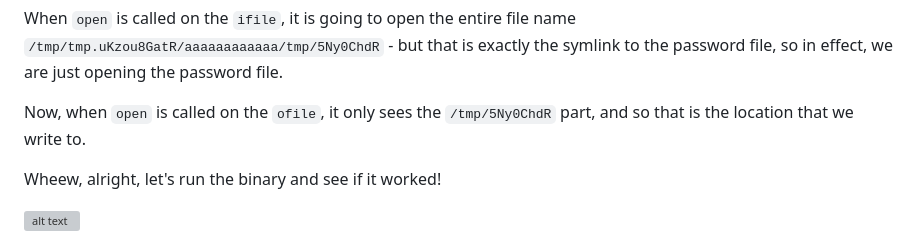
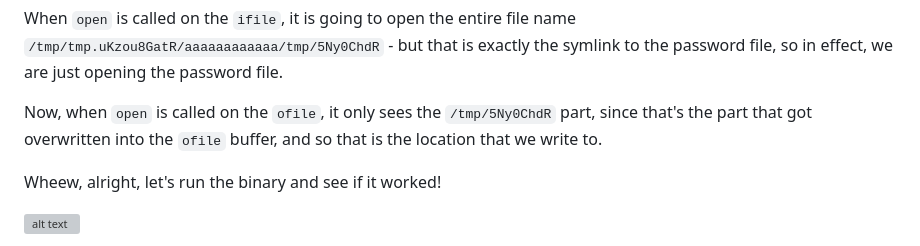
Before and after one commit to erik-pedersen/COMP6841, a Markdown page: project/narnia/README.md, the part around the change. Rendered like a GitHub page; grey boxes are pictures that could not be loaded.

Commit message:
started narnia

```diff
--- a/project/narnia/README.md
+++ b/project/narnia/README.md
@@ -135,7 +135,7 @@ Ok, what's happening here is a bit complicated.
 
 When `open` is called on the `ifile`, it is going to open the entire file name `/tmp/tmp.uKzou8GatR/aaaaaaaaaaaa/tmp/5Ny0ChdR` - but that is exactly the symlink to the password file, so in effect, we are just opening the password file.
 
-Now, when `open` is called on the `ofile`, it only sees the `/tmp/5Ny0ChdR` part, and so that is the location that we write to.
+Now, when `open` is called on the `ofile`, it only sees the `/tmp/5Ny0ChdR` part, since that's the part that got overwritten into the `ofile` buffer, and so that is the location that we write to.
 
 Wheew, alright, let's run the binary and see if it worked!
 
```
